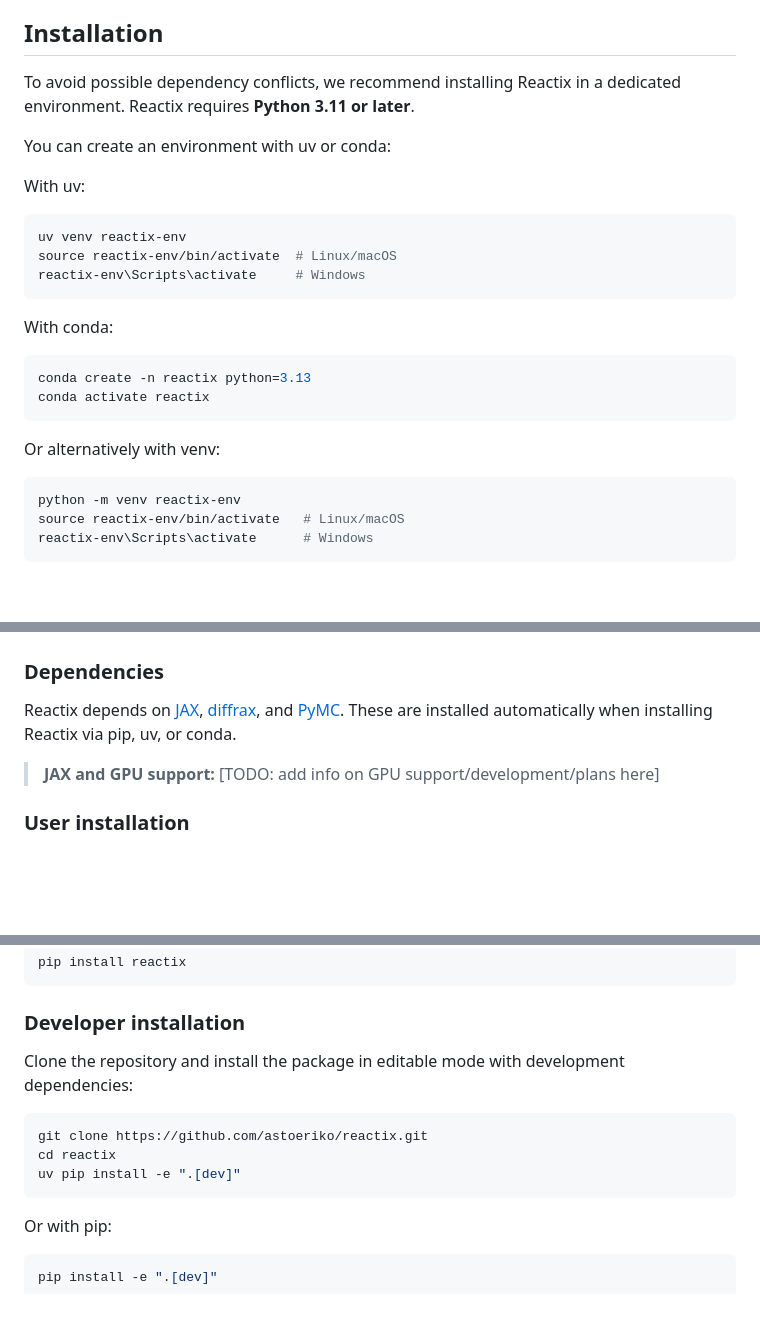
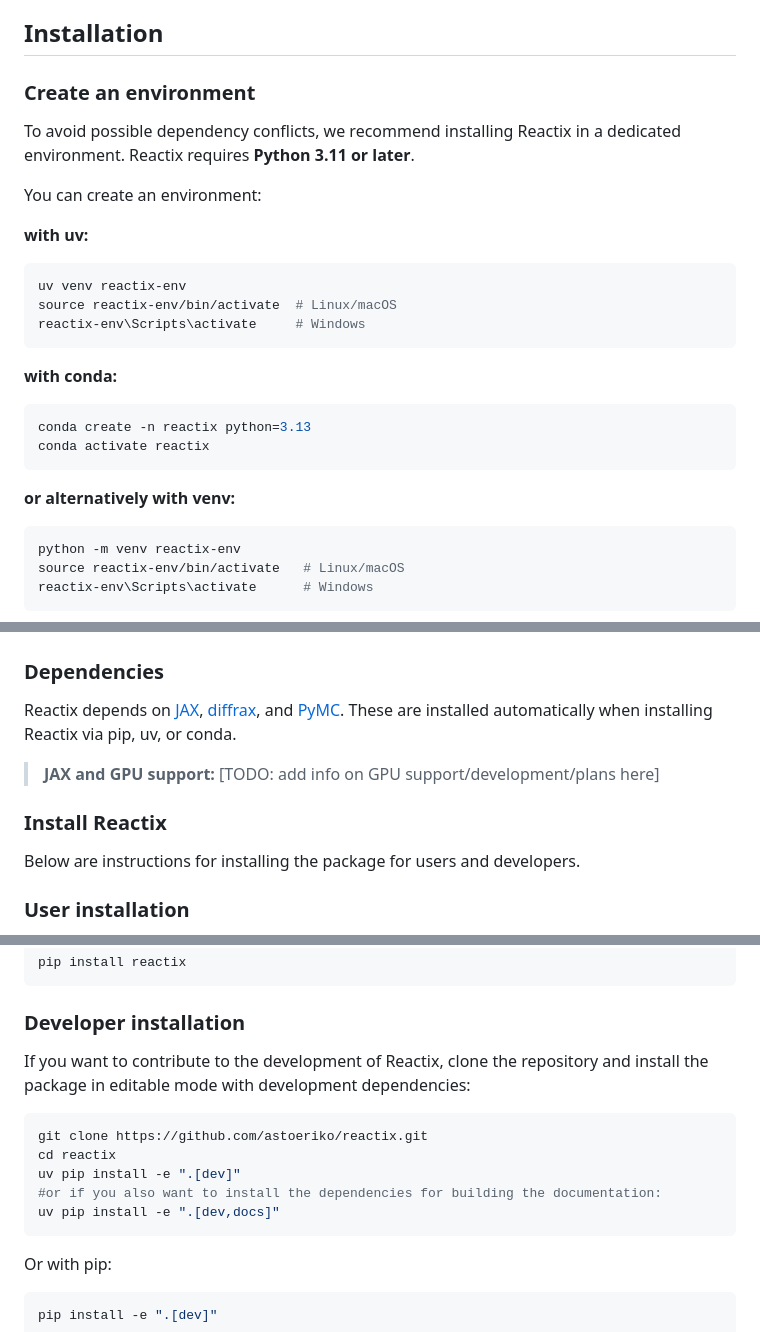
Before and after one commit to astoeriko/reactix, a Markdown page: README.md, 3 parts joined by grey strips. Rendered like a GitHub page; blank space fills up the shorter version.

Commit message:
Update README installation instructions

````diff
--- a/README.md
+++ b/README.md
@@ -24,11 +24,13 @@ Reactix might not be the right choice if…
 
 ## Installation
 
+### Create an environment
+
 To avoid possible dependency conflicts, we recommend installing Reactix in a dedicated environment. Reactix requires **Python 3.11 or later**.
 
-You can create an environment with uv or conda:
+You can create an environment:
 
-With uv:
+**with uv:**
 
 ```bash
 uv venv reactix-env
@@ -36,14 +38,14 @@ source reactix-env/bin/activate  # Linux/macOS
 reactix-env\Scripts\activate     # Windows
 ```
 
-With conda:
+**with conda:**
 
 ```bash
 conda create -n reactix python=3.13
 conda activate reactix
 ```
 
-Or alternatively with venv:
+**or alternatively with venv:**
 
 ```bash
 python -m venv reactix-env
@@ -73,6 +75,10 @@ Reactix depends on [JAX](https://jax.readthedocs.io), [diffrax](https://docs.kid
 
 > **JAX and GPU support:** [TODO: add info on GPU support/development/plans here]
 
+### Install Reactix
+
+Below are instructions for installing the package for users and developers.
+
 ### User installation
 
 To install the package you can use conda, pip or uv. The package is available on PyPI and conda-forge.
@@ -97,12 +103,14 @@ pip install reactix
 
 ### Developer installation
 
-Clone the repository and install the package in editable mode with development dependencies:
+If you want to contribute to the development of Reactix, clone the repository and install the package in editable mode with development dependencies:
 
 ```bash
 git clone https://github.com/astoeriko/reactix.git
 cd reactix
 uv pip install -e ".[dev]"
+#or if you also want to install the dependencies for building the documentation:
+uv pip install -e ".[dev,docs]"
 ```
 
 Or with pip:
````
